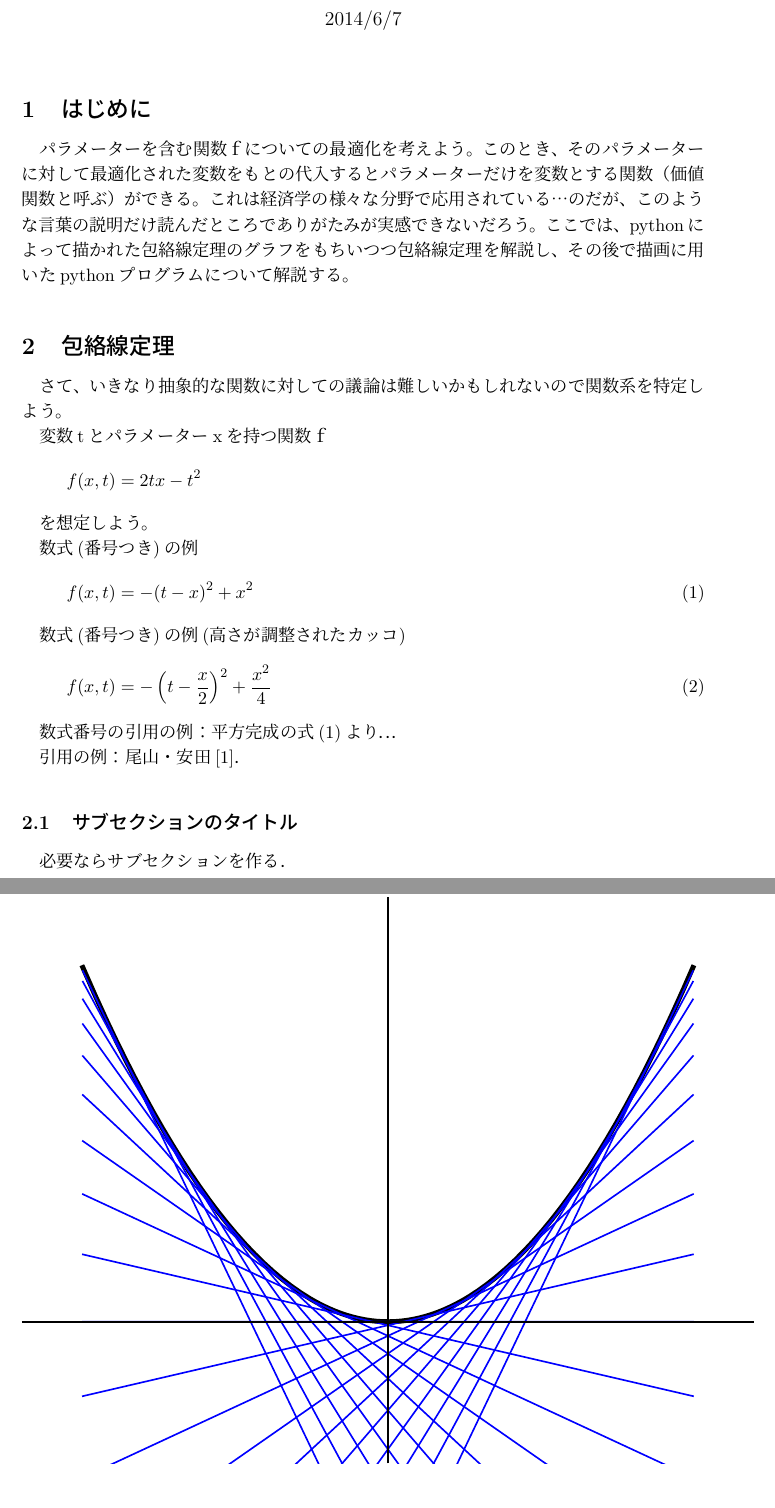
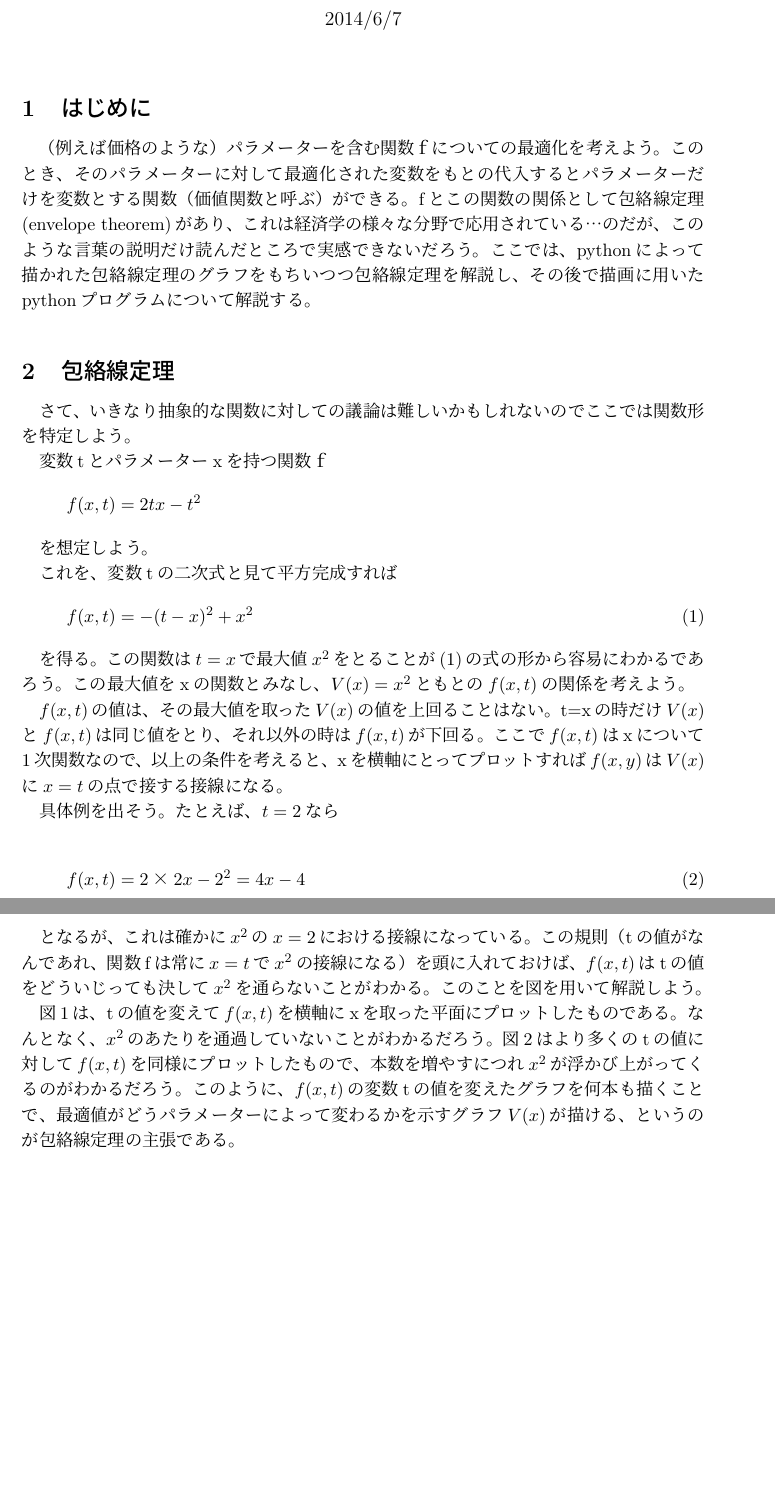
Before and after one commit to haru110jp/envelopetheorem, a LaTeX document (envelope_report.tex): two parts of pages 1 and 2 of 4 before the commit and two parts of pages 1 and 2 of 3 after it, joined at a grey line, cut so that both start at the same text, the shorter picture padded with empty space. Compiled offline with pLaTeX and dvipdfmx.

Commit message:
wrote the section about envelope theorem

```diff
--- a/envelope_report.tex
+++ b/envelope_report.tex
@@ -13,12 +13,12 @@
 
 \section{はじめに}
 
-パラメーターを含む関数ｆについての最適化を考えよう。このとき、そのパラメーターに対して最適化された変数をもとの代入するとパラメーターだけを変数とする関数（価値関数と呼ぶ）ができる。これは経済学の様々な分野で応用されている…のだが、このような言葉の説明だけ読んだところでありがたみが実感できないだろう。ここでは、pythonによって描かれた包絡線定理のグラフをもちいつつ包絡線定理を解説し、その後で描画に用いたpythonプログラムについて解説する。
+（例えば価格のような）パラメーターを含む関数ｆについての最適化を考えよう。このとき、そのパラメーターに対して最適化された変数をもとの代入するとパラメーターだけを変数とする関数（価値関数と呼ぶ）ができる。fとこの関数の関係として包絡線定理(envelope theorem)があり、これは経済学の様々な分野で応用されている…のだが、このような言葉の説明だけ読んだところで実感できないだろう。ここでは、pythonによって描かれた包絡線定理のグラフをもちいつつ包絡線定理を解説し、その後で描画に用いたpythonプログラムについて解説する。
 
 
 \section{包絡線定理}
 
-さて、いきなり抽象的な関数に対しての議論は難しいかもしれないので関数系を特定しよう。
+さて、いきなり抽象的な関数に対しての議論は難しいかもしれないのでここでは関数形を特定しよう。
 
 変数tとパラメーターxを持つ関数ｆ
 \[
@@ -27,21 +27,29 @@ f(x, t) =2 t x - t^2
 
 を想定しよう。
 
-数式(番号つき)の例
+これを、変数tの二次式と見て平方完成すれば
 \begin{equation}
-f(x, t)  = -(t - x)^2 + x^2 \label{eq:square}
+f(x, t)  = -(t - x)^2 + x^2 \label{eq:square-1}
 \end{equation}
 
-数式(番号つき)の例(高さが調整されたカッコ)
+を得る。この関数は$t=x$で最大値$x^2$をとることが(1)の式の形から容易にわかるであろう。この最大値をxの関数とみなし、$V(x)=x^2$ともとの$f(x,t)$の関係を考えよう。
+
+$f(x,t)$の値は、その最大値を取った$V(x)$の値を上回ることはない。t=xの時だけ$V(x)$と$f(x,t)$は同じ値をとり、それ以外の時は$f(x,t)$が下回る。
+ここで$f(x,t)$はxについて1次関数なので、以上の条件を考えると、xを横軸にとってプロットすれば$f(x,y)$は$V(x)$に$x=t$の点で接する接線になる。
+
+具体例を出そう。たとえば、$t=2$なら
+
 \begin{equation}
-f(x, t) = -\left(t - \frac{x}{2}\right)^2 + \frac{x^2}{4} \label{eq:square-2}
+f(x, t) = 2×2x-2^2 = 4x-4
 \end{equation}
 
+となるが、これは確かに$x^2$の$x=2$における接線になっている。
+この規則（tの値がなんであれ、関数fは常に$x=t$で$x^2$の接線になる）を頭に入れておけば、$f(x,t)$はtの値をどういじっても決して$x^2$を通らないことがわかる。
+このことを図を用いて解説しよう。
 
+図1は、tの値を変えて$f(x,t)$を横軸にxを取った平面にプロットしたものである。なんとなく、$x^2$のあたりを通過していないことがわかるだろう。
+図2はより多くのtの値に対して$f(x,t)$を同様にプロットしたもので、本数を増やすにつれ$x^2$が浮かび上がってくるのがわかるだろう。
+このように、$f(x,t)$の変数tの値を変えたグラフを何本も描くことで、最適値がどうパラメーターによって変わるかを示すグラフ$V(x)$が描ける、というのが包絡線定理の主張である。
 
-数式番号の引用の例：
-平方完成の式\eqref{eq:square}より．．．
-
-\begin{figure}
+\begin{figure}[!p]
 \begin{center}
-\includegraphics{envelope0.pdf}
@@ -63,9 +71,3 @@ f(x, t) = -\left(t - \frac{x}{2}\right)^2 + \frac{x^2}{4} \label{eq:square-2}
-引用の例：尾山・安田\cite{OyamaYasuda11}．
-
-
-\subsection{サブセクションのタイトル}
-
-必要ならサブセクションを作る．
 
 
 
```
Also changed, not shown: envelope_report.pdf, envelope_report.tex (8 more changed lines).
